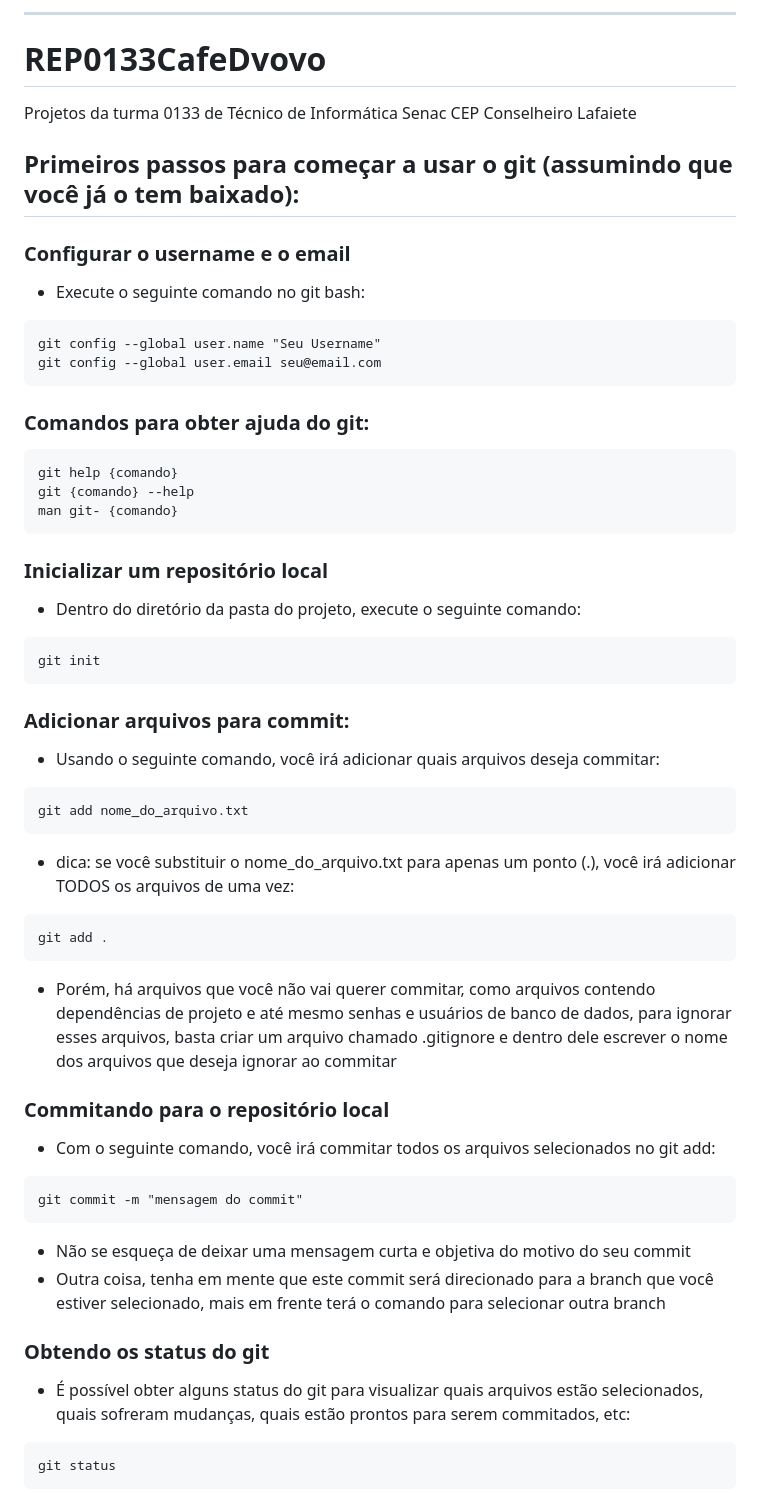
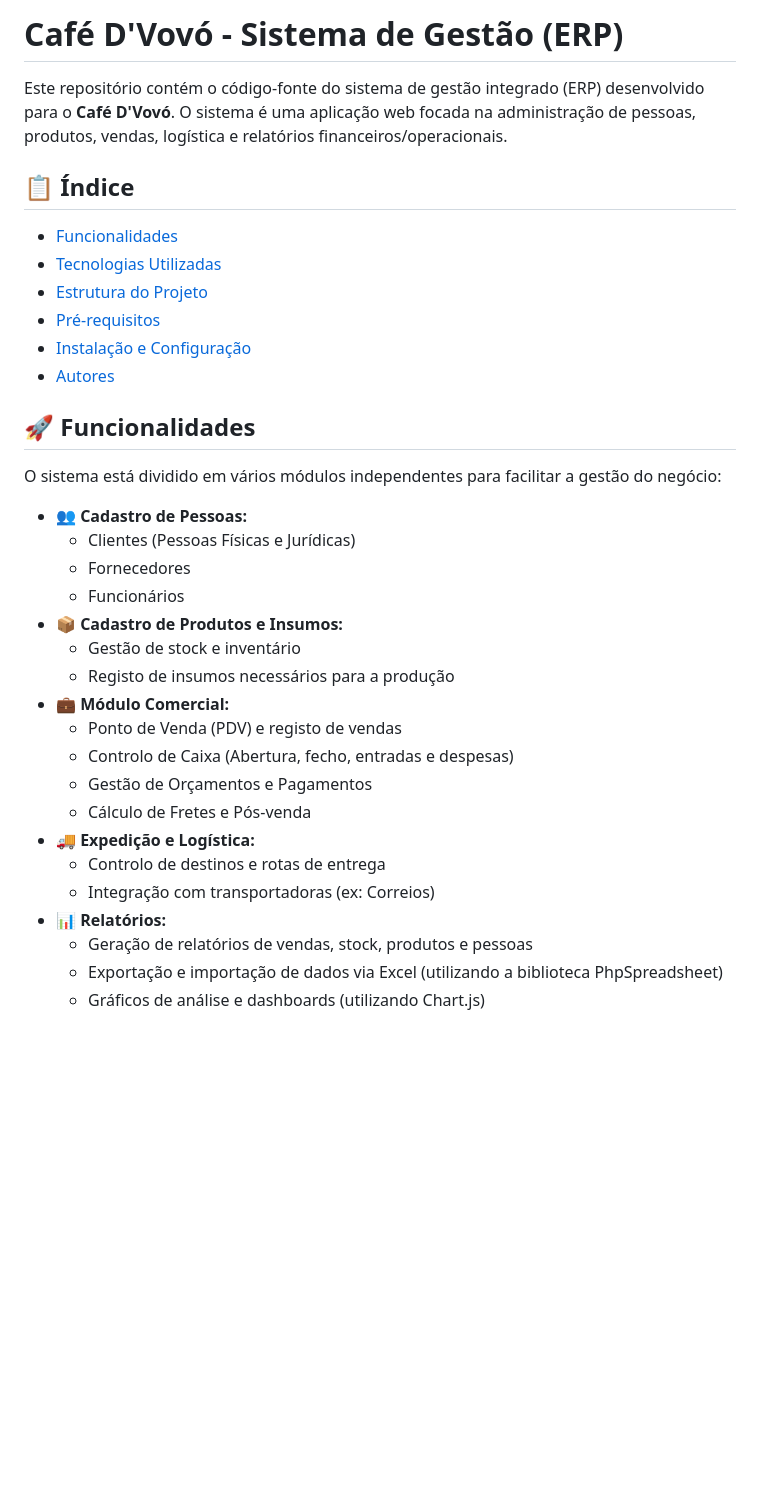
Before and after one commit to watdell/REP0133CafeDvovo, a Markdown page: README.md, the part around one of its changes. GitHub-like rendering; blank space fills up the shorter version.

Commit message:
Revise README for Café D'Vovó ERP system
Updated README to reflect project details and usage instructions.

````diff
--- a/README.md
+++ b/README.md
@@ -1,50 +1,37 @@
----
-# REP0133CafeDvovo
-Projetos da turma 0133 de Técnico de Informática Senac CEP Conselheiro Lafaiete
+# Café D'Vovó - Sistema de Gestão (ERP)
 
-## Primeiros passos para começar a usar o git (assumindo que você já o tem baixado):
-### Configurar o username e o email
-- Execute o seguinte comando no git bash:
-```
-git config --global user.name "Seu Username"
-git config --global user.email seu@email.com
-```
+Este repositório contém o código-fonte do sistema de gestão integrado (ERP) desenvolvido para o **Café D'Vovó**. O sistema é uma aplicação web focada na administração de pessoas, produtos, vendas, logística e relatórios financeiros/operacionais.
 
-### Comandos para obter ajuda do git:
-```
-git help {comando}
-git {comando} --help
-man git- {comando}
-```
+## 📋 Índice
 
-### Inicializar um repositório local
-- Dentro do diretório da pasta do projeto, execute o seguinte comando:
-```
-git init
-```
+- [Funcionalidades](#-funcionalidades)
+- [Tecnologias Utilizadas](#-tecnologias-utilizadas)
+- [Estrutura do Projeto](#-estrutura-do-projeto)
+- [Pré-requisitos](#-pré-requisitos)
+- [Instalação e Configuração](#-instalação-e-configuração)
+- [Autores](#-autores)
 
-### Adicionar arquivos para commit:
-- Usando o seguinte comando, você irá adicionar quais arquivos deseja commitar:
-```
-git add nome_do_arquivo.txt
-```
-- dica: se você substituir o nome_do_arquivo.txt para apenas um ponto (.), você irá adicionar TODOS os arquivos de uma vez:
-```
-git add .
-```
-- Porém, há arquivos que você não vai querer commitar, como arquivos contendo dependências de projeto e até mesmo senhas e usuários de banco de dados, para ignorar esses arquivos, basta criar um arquivo chamado .gitignore e dentro dele escrever o nome dos arquivos que deseja ignorar ao commitar
+## 🚀 Funcionalidades
 
-### Commitando para o repositório local
-- Com o seguinte comando, você irá commitar todos os arquivos selecionados no git add:
-```
-git commit -m "mensagem do commit"
-```
-- Não se esqueça de deixar uma mensagem curta e objetiva do motivo do seu commit
-- Outra coisa, tenha em mente que este commit será direcionado para a branch que você estiver selecionado, mais em frente terá o comando para selecionar outra branch
+O sistema está dividido em vários módulos independentes para facilitar a gestão do negócio:
 
-### Obtendo os status do git
-- É possível obter alguns status do git para visualizar quais arquivos estão selecionados, quais sofreram mudanças, quais estão prontos para serem commitados, etc:
-```
-git status
-```
+- **👥 Cadastro de Pessoas:**
+  - Clientes (Pessoas Físicas e Jurídicas)
+  - Fornecedores
+  - Funcionários
+- **📦 Cadastro de Produtos e Insumos:**
+  - Gestão de stock e inventário
+  - Registo de insumos necessários para a produção
+- **💼 Módulo Comercial:**
+  - Ponto de Venda (PDV) e registo de vendas
+  - Controlo de Caixa (Abertura, fecho, entradas e despesas)
+  - Gestão de Orçamentos e Pagamentos
+  - Cálculo de Fretes e Pós-venda
+- **🚚 Expedição e Logística:**
+  - Controlo de destinos e rotas de entrega
+  - Integração com transportadoras (ex: Correios)
+- **📊 Relatórios:**
+  - Geração de relatórios de vendas, stock, produtos e pessoas
+  - Exportação e importação de dados via Excel (utilizando a biblioteca PhpSpreadsheet)
+  - Gráficos de análise e dashboards (utilizando Chart.js)
 
````
Also changed, not shown: other parts of README.md (+30 -89 lines).
